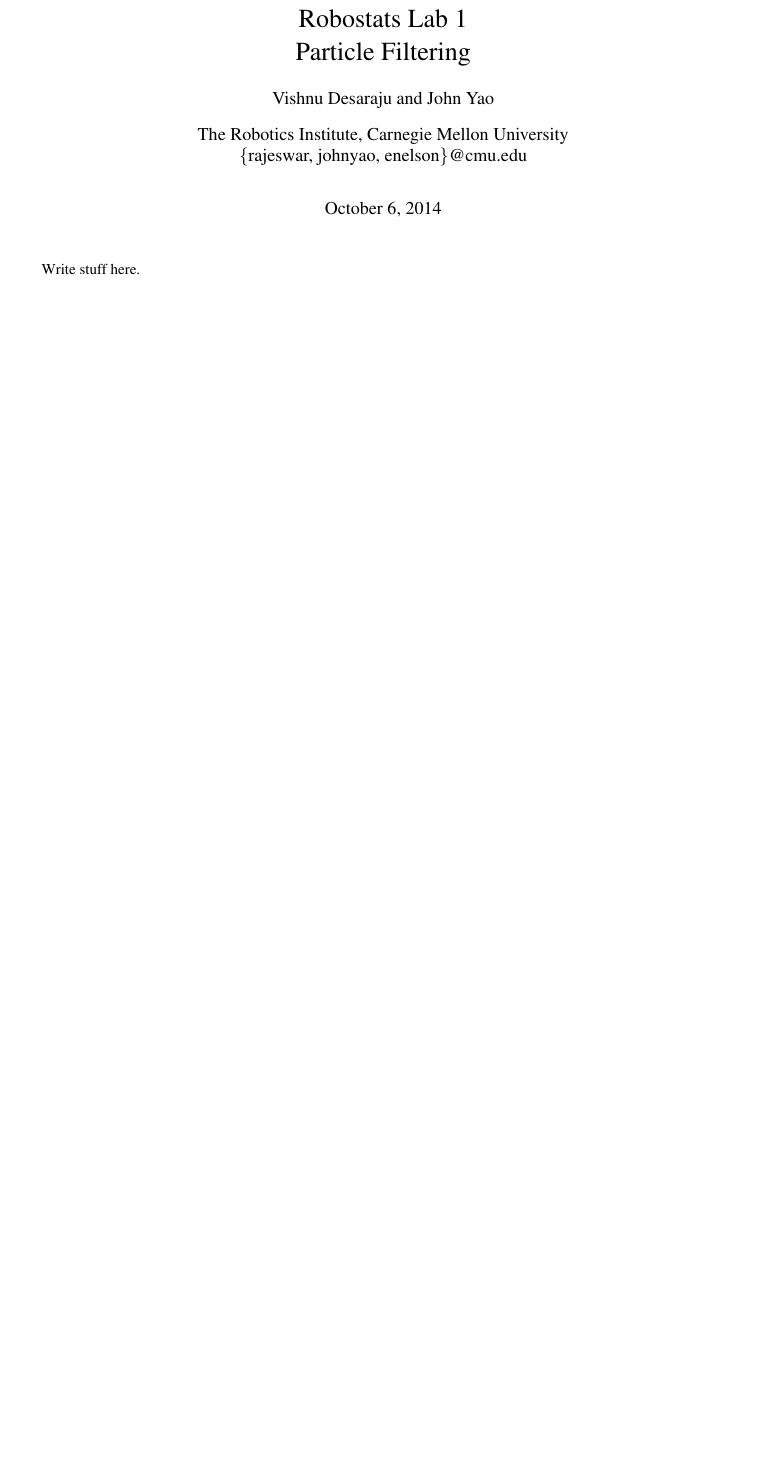
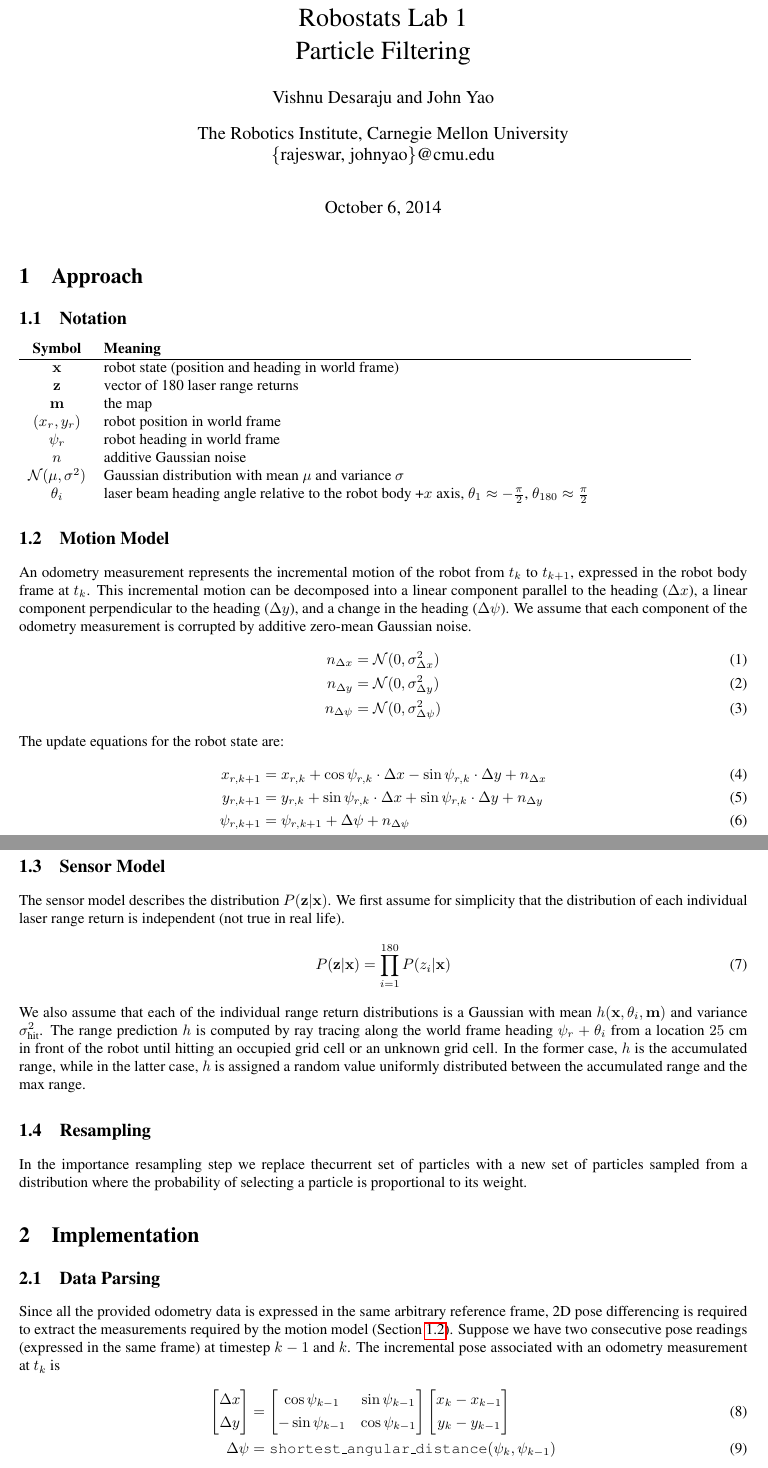
Before and after one commit to sg47/robostats_lab1, a LaTeX document (report/main.tex, which reads report/approach.tex, report/implementation.tex): part of the page before the commit and two parts of pages 1 and 2 of 3 after it, the two joined at a grey line, cut so that both start at the same text, the shorter picture padded with empty space. Compiled offline with pdfLaTeX.

Commit message:
added stuff to report

```diff
--- /dev/null
+++ b/report/approach.tex
@@ -0,0 +1,47 @@
+\section{Approach}
+
+\subsection{Notation}
+
+\begin{tabular}{ c p{13.5cm} }
+  \textbf{Symbol} & \textbf{Meaning} \\ \hline
+        $\mbf{x}$ & robot state (position and heading in world frame) \\
+        $\mbf{z}$ & vector of 180 laser range returns \\
+        $\mbf{m}$ & the map \\
+     $(x_r, y_r)$ & robot position in world frame \\
+     $\psi_r$ & robot heading in world frame \\
+           $n$ & additive Gaussian noise \\
+ $\mathcal{N}(\mu, \sigma^2)$ & Gaussian distribution with mean $\mu$ and variance $\sigma$ \\
+                   $\theta_i$ & laser beam heading angle relative to the robot body +$x$ axis, $\theta_1 \approx -\frac{\pi}{2}$, $\theta_{180} \approx \frac{\pi}{2}$
+\end{tabular}
+
+\subsection{Motion Model}
+\label{sec:motion_model}
+An odometry measurement represents the incremental motion of the robot from $t_k$ to $t_{k+1}$, expressed in the robot body frame at $t_k$.
+This incremental motion can be decomposed into a linear component parallel to the heading ($\Delta x$), a linear component perpendicular to the heading ($\Delta y$), and a change in the heading ($\Delta \psi$).
+We assume that each component of the odometry measurement is corrupted by additive zero-mean Gaussian noise.
+\begin{align}
+  n_{\Delta x} &= \mathcal{N}(0, \sigma_{\Delta x}^2 ) \\
+  n_{\Delta y} &= \mathcal{N}(0, \sigma_{\Delta y}^2 ) \\
+  n_{\Delta \psi} &= \mathcal{N}(0, \sigma_{\Delta \psi}^2 )
+\end{align}
+The update equations for the robot state are:
+\begin{align}
+  x_{r,k+1} &= x_{r,k} + \cos \psi_{r,k} \cdot \Delta x - \sin \psi_{r,k} \cdot \Delta y + n_{\Delta x} \\
+  y_{r,k+1} &= y_{r,k} + \sin \psi_{r,k} \cdot \Delta x + \sin \psi_{r,k} \cdot \Delta y + n_{\Delta y} \\
+  \psi_{r,k+1} &= \psi_{r,k+1} + \Delta \psi + n_{\Delta \psi}
+\end{align}
+
+\subsection{Sensor Model}
+\label{sec:sensor_model}
+The sensor model describes the distribution $P(\mbf{z} | \mbf{x})$.
+We first assume for simplicity that the distribution of each individual laser range return is independent (not true in real life).
+\begin{align}
+  P(\mbf{z} | \mbf{x}) &= \prod_{i=1}^{180} P(z_i | \mbf{x}) \label{eq:pzx_indep}
+\end{align}
+We also assume that each of the individual range return distributions is a Gaussian with mean $h(\mbf{x},\theta_i, \mbf{m})$ and variance $\sigma_\text{hit}^2$.
+The range prediction $h$ is computed by ray tracing along the world frame heading $\psi_r + \theta_i$ from a location $25$ cm in front of the robot until hitting an occupied grid cell or an unknown grid cell.
+In the former case, $h$ is the accumulated range, while in the latter case, $h$ is assigned a random value uniformly distributed between the accumulated range and the max range.
+
+
+\subsection{Resampling}
+In the importance resampling step we replace thecurrent set of particles with a new set of particles sampled from a distribution where the probability of selecting a particle is proportional to its weight.
--- /dev/null
+++ b/report/implementation.tex
@@ -0,0 +1,10 @@
+\section{Implementation}
+
+\subsection{Data Parsing}
+Since all the provided odometry data is expressed in the same arbitrary reference frame, 2D pose differencing is required to extract the measurements required by the motion model (Section \ref{sec:motion_model}).
+Suppose we have two consecutive pose readings (expressed in the same frame) at timestep $k-1$ and $k$.
+The incremental pose associated with an odometry measurement at $t_k$ is
+\begin{align}
+  \bbm  \Delta x \\ \Delta y \ebm &= \bbm \cos \psi_{k-1} & \sin \psi_{k-1} \\ -\sin \psi_{k-1} & \cos \psi_{k-1} \ebm \bbm x_k - x_{k-1} \\ y_k - y_{k-1} \ebm \\
+                      \Delta \psi &= \texttt{shortest\_angular\_distance}(\psi_k, \psi_{k-1})
+\end{align}
--- a/report/main.tex
+++ b/report/main.tex
@@ -30,7 +30,9 @@
 \setcounter{MaxMatrixCols}{20}
 \usepackage{epsfig}
 \usepackage{comment}
+\usepackage[space]{cite}
 
+\bibliographystyle{plain}
 \DeclareGraphicsExtensions{.pdf,.jpeg,.png,.eps}
 \graphicspath{{figures/}}
 
@@ -54,8 +56,7 @@
 \title{Robostats Lab 1 \\ Particle Filtering}
 \author{Vishnu Desaraju}
 \author{John Yao}
-\affil{The Robotics Institute, Carnegie Mellon University\\ \{rajeswar, johnyao, enelson\}@cmu.edu}
+\affil{The Robotics Institute, Carnegie Mellon University\\ \{rajeswar, johnyao\}@cmu.edu}
 
 \maketitle
 
-Write stuff here.
```
Also changed, not shown: report/future.tex (added, +5 -0 lines), report/refs.bib (added, +24 -0 lines), report/results.tex (added, +5 -0 lines), report/implementation.tex (22 more changed lines), report/main.tex (7 more changed lines).
